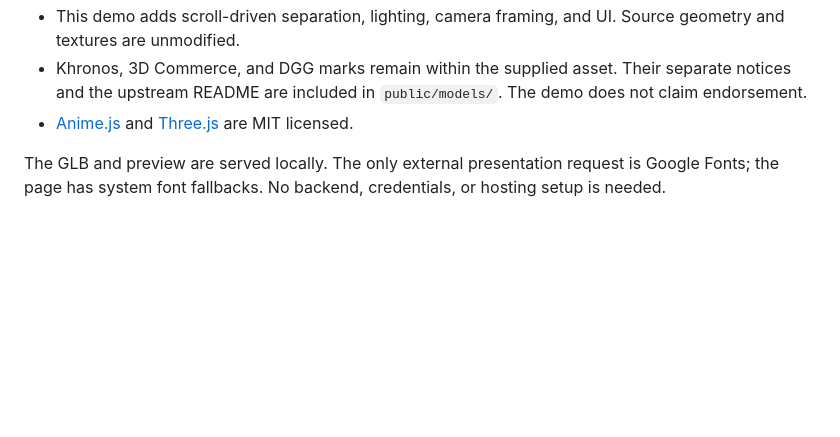
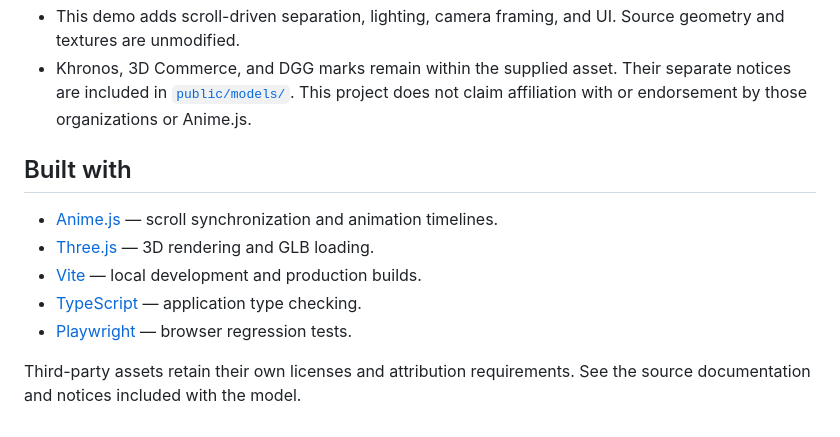
Before and after one commit to sonnynabong/animejsdemo-sol6.1, a Markdown page: README.md, the part around one of its changes. GitHub-like rendering; blank space fills up the shorter version.

```diff
--- a/README.md
+++ b/README.md
@@ -37,5 +125,12 @@ The camera fits the full exploded bounds and rotation path. A reduced-motion pre
 - This demo adds scroll-driven separation, lighting, camera framing, and UI. Source geometry and textures are unmodified.
-- Khronos, 3D Commerce, and DGG marks remain within the supplied asset. Their separate notices and the upstream README are included in `public/models/`. The demo does not claim endorsement.
-- [Anime.js](https://animejs.com/) and [Three.js](https://threejs.org/) are MIT licensed.
+- Khronos, 3D Commerce, and DGG marks remain within the supplied asset. Their separate notices are included in [`public/models/`](public/models/). This project does not claim affiliation with or endorsement by those organizations or Anime.js.
 
-The GLB and preview are served locally. The only external presentation request is Google Fonts; the page has system font fallbacks. No backend, credentials, or hosting setup is needed.
+## Built with
+
+- [Anime.js](https://animejs.com/) — scroll synchronization and animation timelines.
+- [Three.js](https://threejs.org/) — 3D rendering and GLB loading.
+- [Vite](https://vite.dev/) — local development and production builds.
+- [TypeScript](https://www.typescriptlang.org/) — application type checking.
+- [Playwright](https://playwright.dev/) — browser regression tests.
+
+Third-party assets retain their own licenses and attribution requirements. See the source documentation and notices included with the model.
```
Also changed, not shown: other parts of README.md (+101 -13 lines).
